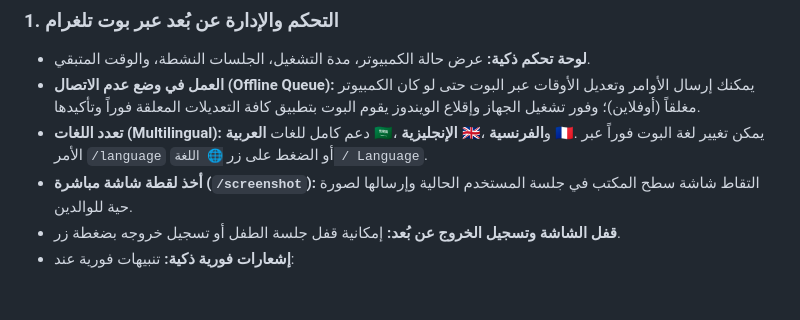
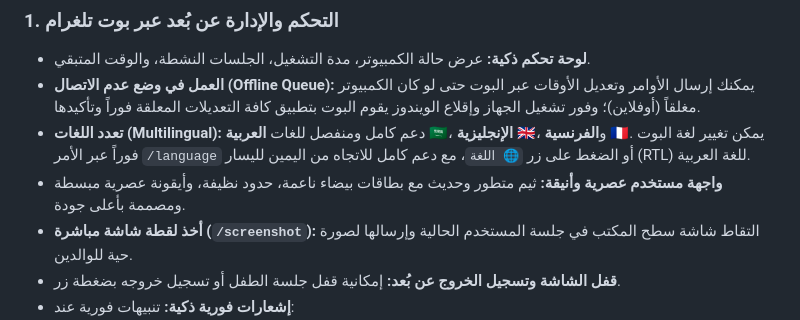
Before and after one commit to XCES4RX/WindowsParentalControl, a Markdown page: README.md, the part around the change. Rendered like a GitHub page; blank space fills up the shorter version.

```diff
--- a/README.md
+++ b/README.md
@@ -32,7 +32,8 @@
 ### 1. التحكم والإدارة عن بُعد عبر بوت تلغرام
 - **لوحة تحكم ذكية:** عرض حالة الكمبيوتر، مدة التشغيل، الجلسات النشطة، والوقت المتبقي.
 - **العمل في وضع عدم الاتصال (Offline Queue):** يمكنك إرسال الأوامر وتعديل الأوقات عبر البوت حتى لو كان الكمبيوتر مغلقاً (أوفلاين)؛ وفور تشغيل الجهاز وإقلاع الويندوز يقوم البوت بتطبيق كافة التعديلات المعلقة فوراً وتأكيدها.
-- **تعدد اللغات (Multilingual):** دعم كامل للغات **العربية 🇸🇦**، **الإنجليزية 🇬🇧**، و**الفرنسية 🇫🇷**. يمكن تغيير لغة البوت فوراً عبر الأمر `/language` أو الضغط على زر `🌐 اللغة / Language`.
+- **تعدد اللغات (Multilingual):** دعم كامل ومنفصل للغات **العربية 🇸🇦**، **الإنجليزية 🇬🇧**، و**الفرنسية 🇫🇷**. يمكن تغيير لغة البوت فوراً عبر الأمر `/language` أو الضغط على زر `🌐 اللغة`، مع دعم كامل للاتجاه من اليمين لليسار (RTL) للغة العربية.
+- **واجهة مستخدم عصرية وأنيقة:** ثيم متطور وحديث مع بطاقات بيضاء ناعمة، حدود نظيفة، وأيقونة عصرية مبسطة ومصممة بأعلى جودة.
 - **أخذ لقطة شاشة مباشرة (`/screenshot`):** التقاط شاشة سطح المكتب في جلسة المستخدم الحالية وإرسالها لصورة حية للوالدين.
 - **قفل الشاشة وتسجيل الخروج عن بُعد:** إمكانية قفل جلسة الطفل أو تسجيل خروجه بضغطة زر.
 - **إشعارات فورية ذكية:** تنبيهات فورية عند:
```
Also changed, not shown: docs/images/app-icon.png (added), 14 other files.
